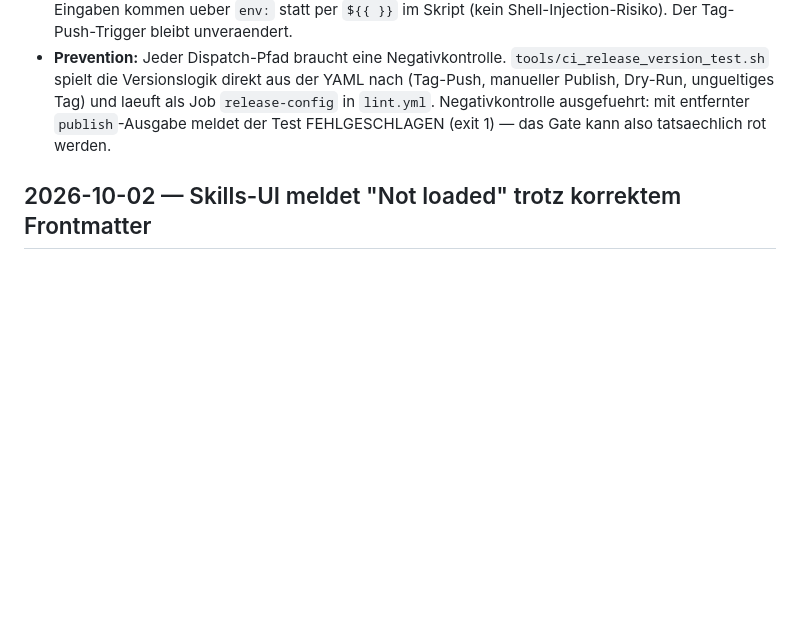
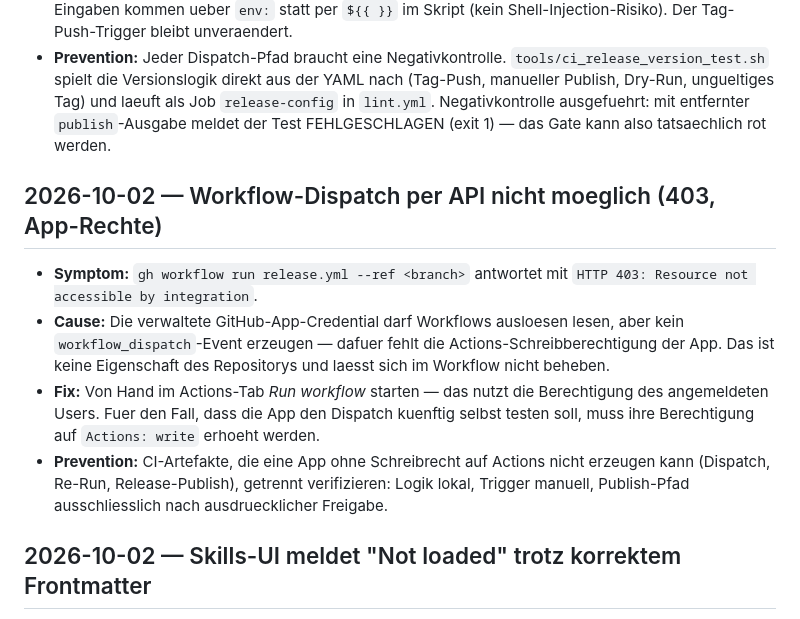
Before and after one commit to JONIMONI09/BestAI, a Markdown page: errors.md, the part around the change. Rendered like a GitHub page; blank space fills up the shorter version.

Commit message:
Record the dispatch-permission limitation in the session protocol files
Co-Authored-By: Codebuff <noreply@codebuff.com>

```diff
--- a/errors.md
+++ b/errors.md
@@ -573,6 +573,23 @@
   ausgefuehrt: mit entfernter `publish`-Ausgabe meldet der Test
   FEHLGESCHLAGEN (exit 1) — das Gate kann also tatsaechlich rot werden.
 
+## 2026-10-02 — Workflow-Dispatch per API nicht moeglich (403, App-Rechte)
+
+- **Symptom:** `gh workflow run release.yml --ref <branch>` antwortet mit
+  `HTTP 403: Resource not accessible by integration`.
+- **Cause:** Die verwaltete GitHub-App-Credential darf Workflows ausloesen
+  lesen, aber kein `workflow_dispatch`-Event erzeugen — dafuer fehlt die
+  Actions-Schreibberechtigung der App. Das ist keine Eigenschaft des
+  Repositorys und laesst sich im Workflow nicht beheben.
+- **Fix:** Von Hand im Actions-Tab *Run workflow* starten — das nutzt die
+  Berechtigung des angemeldeten Users. Fuer den Fall, dass die App den
+  Dispatch kuenftig selbst testen soll, muss ihre Berechtigung auf
+  `Actions: write` erhoeht werden.
+- **Prevention:** CI-Artefakte, die eine App ohne Schreibrecht auf
+  Actions nicht erzeugen kann (Dispatch, Re-Run, Release-Publish),
+  getrennt verifizieren: Logik lokal, Trigger manuell, Publish-Pfad
+  ausschliesslich nach ausdruecklicher Freigabe.
+
 ## 2026-10-02 — Skills-UI meldet "Not loaded" trotz korrektem Frontmatter
 
 - **Symptom:** Die Skills-UI zeigt alle drei Skills als *Not loaded*
```
Also changed, not shown: session.md (+6 -1 lines).
